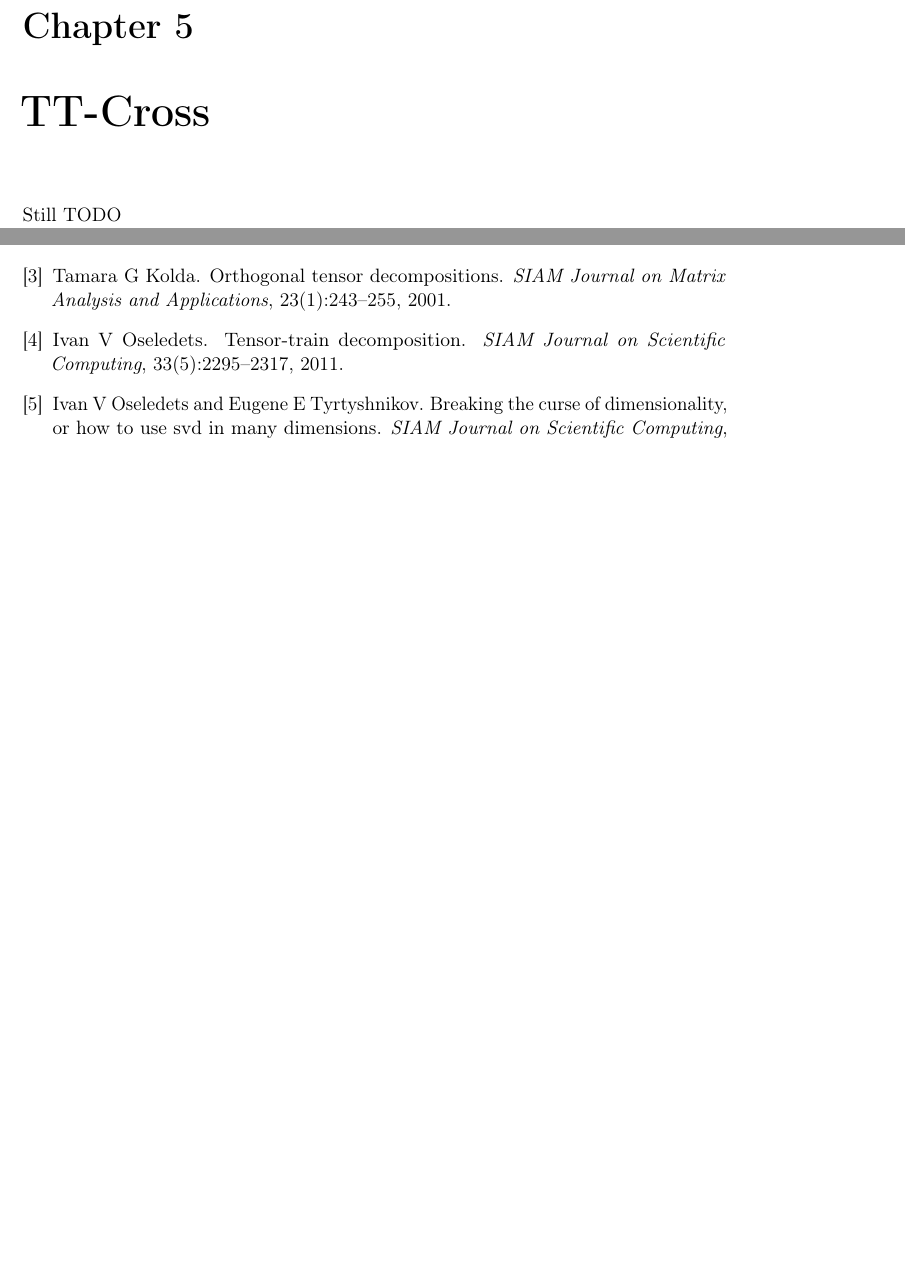
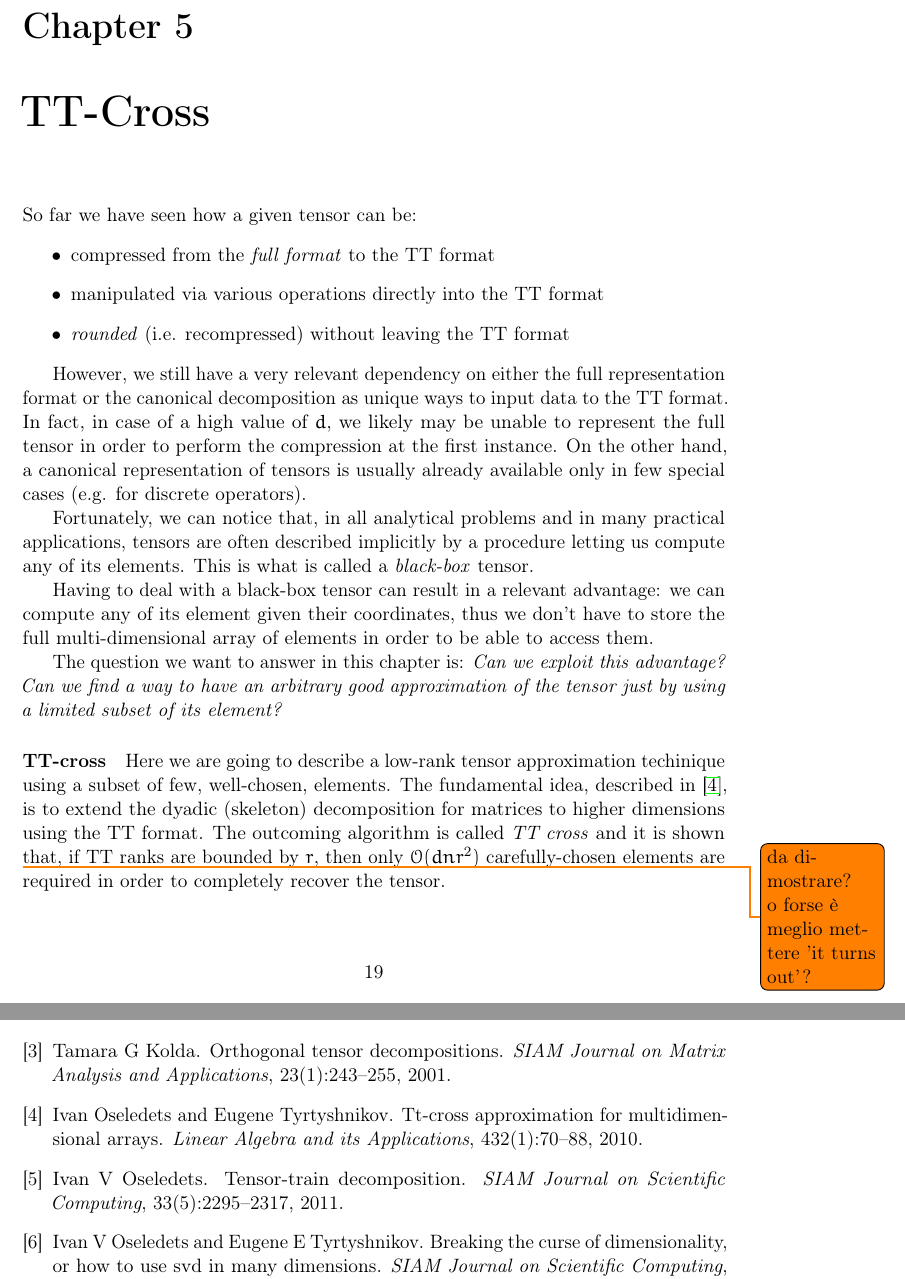
Before and after one commit to churli/TT, a LaTeX book (Manoscritto/tesi.tex, which reads Manoscritto/Chapters/05_TT-Cross.tex): two parts of pages 27 and 31 of 31, joined at a grey line, cut so that both start at the same text, the shorter picture padded with empty space. Compiled offline with pdfLaTeX.

Commit message:
Started working on chapter for TT-Cross. Also added a new bib reference (tt-cross work from Oseledets-Tyrtysnikov). Tommaso

```diff
--- a/Manoscritto/Chapters/05_TT-Cross.tex
+++ b/Manoscritto/Chapters/05_TT-Cross.tex
@@ -1,2 +1,22 @@
 \chapter{TT-Cross}
-Still TODO
+So far we have seen how a given tensor can be:
+\begin{itemize}
+\item compressed from the \e{full format} to the TT format
+\item manipulated via various operations directly into the TT format
+\item \e{rounded} (i.e. recompressed) without leaving the TT format
+\end{itemize}
+
+However, we still have a very relevant dependency on either the full representation format or the canonical decomposition as unique ways to input data to the TT format.
+In fact, in case of a high value of $d$, we likely may be unable to represent the full tensor in order to perform the compression at the first instance. On the other hand, a canonical representation of tensors is usually already available only in few special cases (e.g. for discrete operators).
+
+Fortunately, we can notice that, in all analytical problems and in many practical applications, tensors are often described implicitly by a procedure letting us compute any of its elements.
+This is what is called a \e{black-box} tensor.
+
+Having to deal with a black-box tensor can result in a relevant advantage: we can compute any of its element given their coordinates, thus we don't have to store the full multi-dimensional array of elements in order to be able to access them.
+
+The question we want to answer in this chapter is: \e{Can we exploit this advantage? Can we find a way to have an arbitrary good approximation of the tensor just by using a limited subset of its element?}
+
+\paragraph{TT-cross}
+Here we are going to describe a low-rank tensor approximation techinique using a subset of few, well-chosen, elements.
+The fundamental idea, described in \cite{tt-cross}, is to extend the dyadic (skeleton) decomposition for matrices to higher dimensions using the TT format.
+The outcoming algorithm is called \e{TT cross} and it is shown \todo{da dimostrare? o forse è meglio mettere 'it turns out'?} that, if TT ranks are bounded by $r$, then only $\ord(dnr^2)$ carefully-chosen elements are required in order to completely recover the tensor.
```
Also changed, not shown: Manoscritto/bibliografia.bib (+10 -0 lines).
